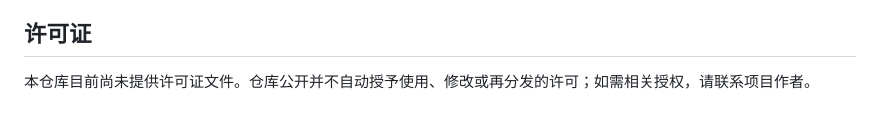
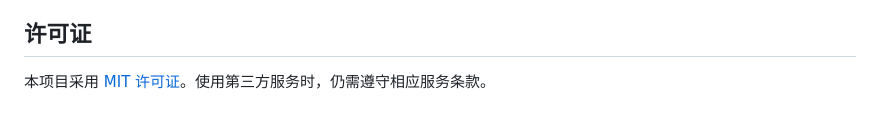
Before and after one commit to Bling2158/research-workbench, a Markdown page: README.md, the part around the change. Drawn GitHub-style.

Commit message:
Update README license information

```diff
--- a/README.md
+++ b/README.md
@@ -71,4 +71,4 @@ MCP 支持分层读取科研信息：`get_overview` → `get_project` → `searc
 
 ## 许可证
 
-本仓库目前尚未提供许可证文件。仓库公开并不自动授予使用、修改或再分发的许可；如需相关授权，请联系项目作者。
+本项目采用 [MIT 许可证](LICENSE)。使用第三方服务时，仍需遵守相应服务条款。
```
